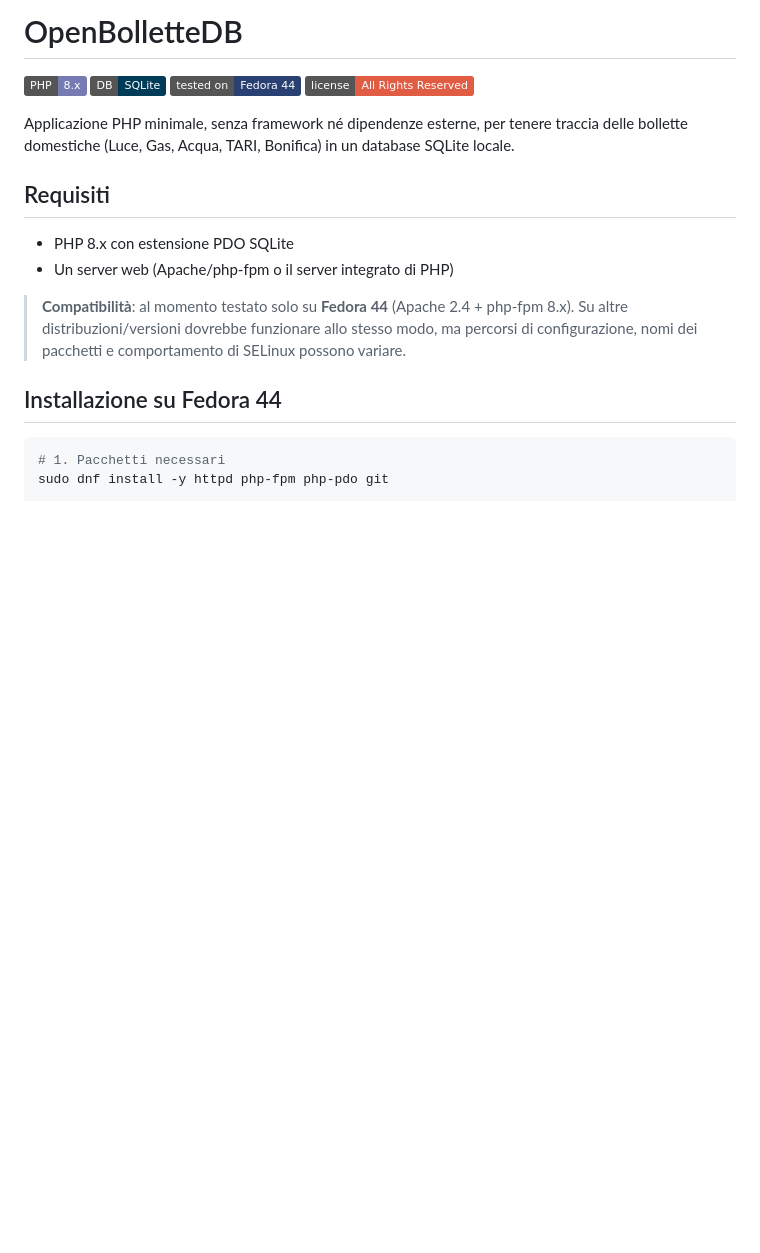
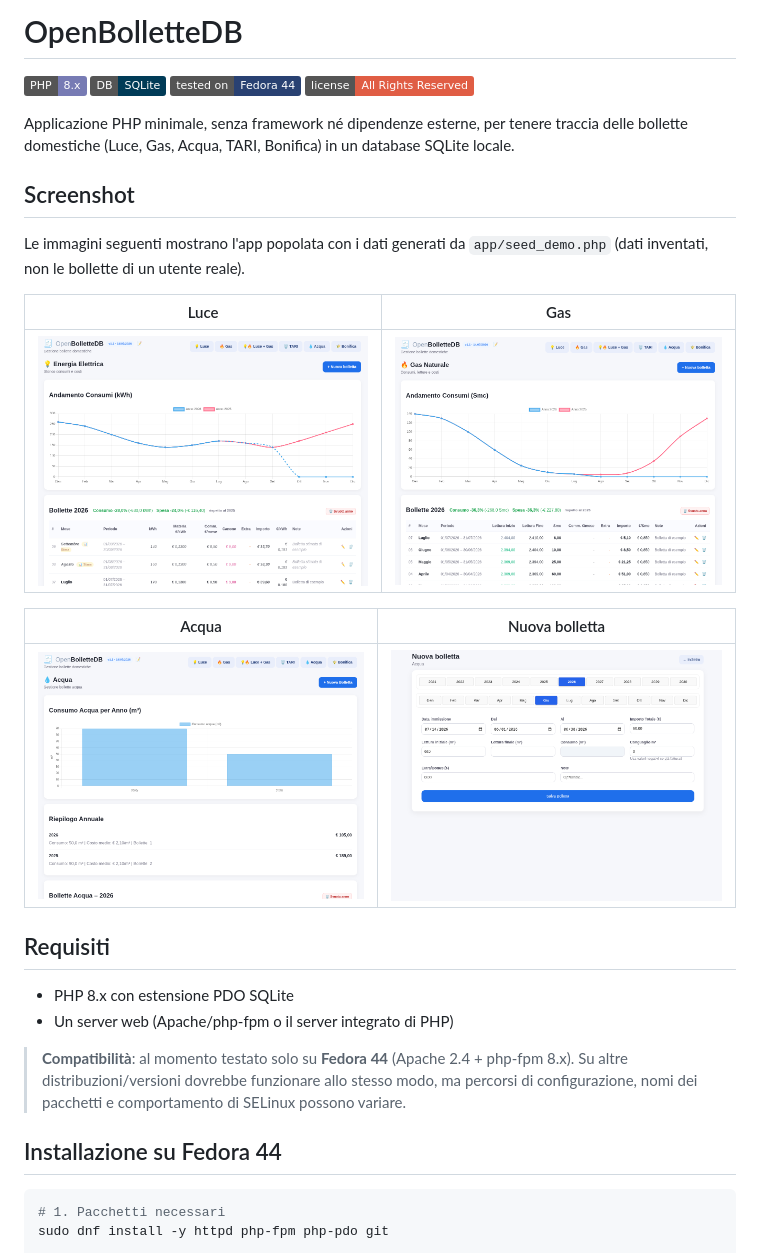
Before and after one commit to markhawks/openbollettedb, a Markdown page: README.md, the part around the change. Drawn GitHub-style; pictures changed too: assets/img/screenshots/acqua.png (added), assets/img/screenshots/gas.png (added), assets/img/screenshots/luce.png (added); badges without logos; blank space fills up the shorter version.

Commit message:
Aggiunge screenshot al README (dati demo)
4 immagini generate con app/seed_demo.php: Luce, Gas, Acqua e il form
Nuova bolletta. Verificate una per una prima del commit per escludere
qualunque dato reale.

Co-Authored-By: Claude Sonnet 5 <noreply@anthropic.com>

```diff
--- a/README.md
+++ b/README.md
@@ -7,6 +7,19 @@
 
 Applicazione PHP minimale, senza framework né dipendenze esterne, per tenere traccia delle bollette
 domestiche (Luce, Gas, Acqua, TARI, Bonifica) in un database SQLite locale.
+
+## Screenshot
+
+Le immagini seguenti mostrano l'app popolata con i dati generati da `app/seed_demo.php` (dati inventati,
+non le bollette di un utente reale).
+
+| Luce | Gas |
+|---|---|
+| ![Dashboard Luce](assets/img/screenshots/luce.png) | ![Dashboard Gas](assets/img/screenshots/gas.png) |
+
+| Acqua | Nuova bolletta |
+|---|---|
+| ![Dashboard Acqua](assets/img/screenshots/acqua.png) | ![Form nuova bolletta](assets/img/screenshots/nuova-bolletta.png) |
 
 ## Requisiti
 
```
Also changed, not shown: 1 other file.
